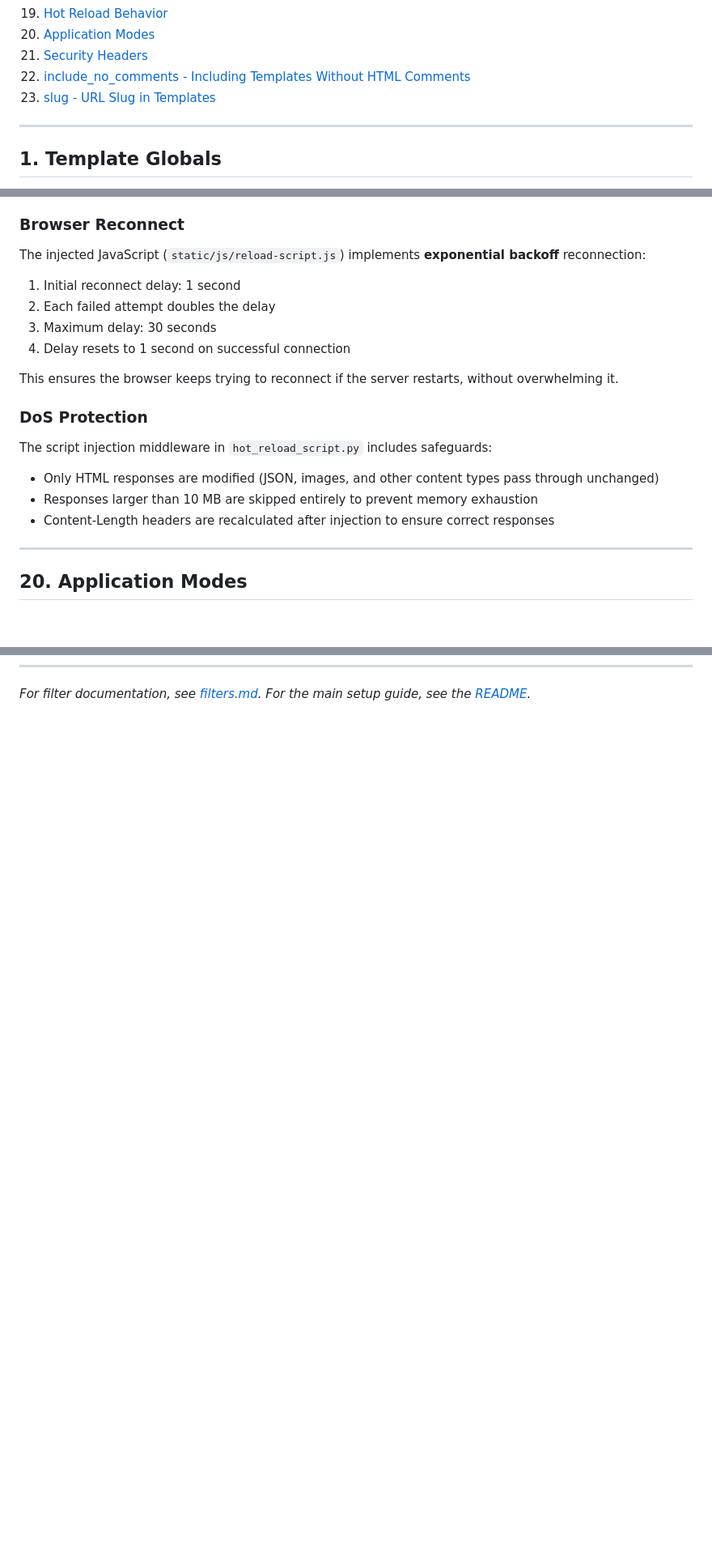
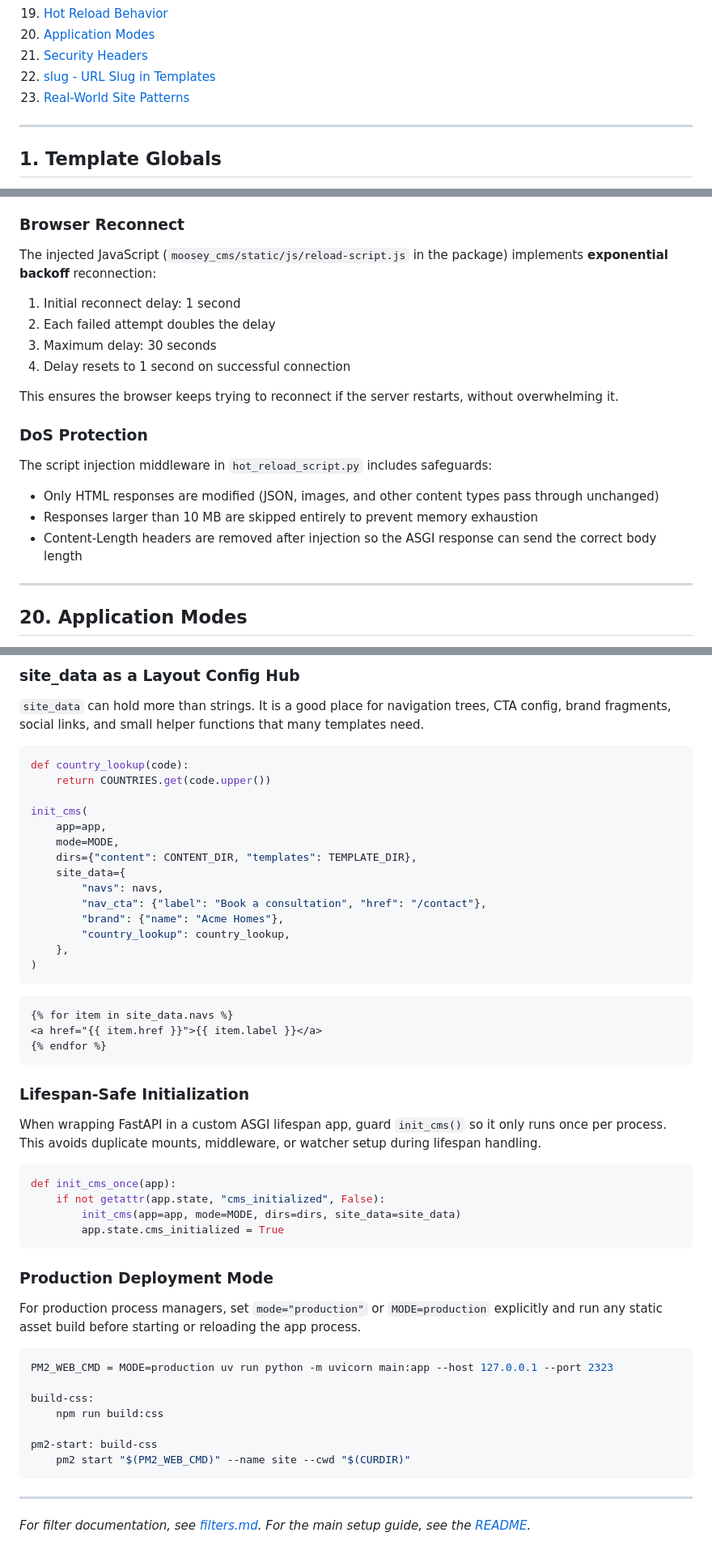
Before and after one commit to mugendi/moosey-cms, a Markdown page: docs/advanced-features.md, 3 parts joined by grey strips. Shown at 81% size. Rendered like a GitHub page; blank space fills up the shorter version.

Commit message:
updated  advanced docs

````diff
--- a/docs/advanced-features.md
+++ b/docs/advanced-features.md
@@ -34,8 +34,8 @@ This document covers the advanced capabilities of Moosey CMS that go beyond basi
 19. [Hot Reload Behavior](#19-hot-reload-behavior)
 20. [Application Modes](#20-application-modes)
 21. [Security Headers](#21-security-headers)
-22. [include_no_comments - Including Templates Without HTML Comments](#22-include_no_comments---including-templates-without-html-comments)
-23. [slug - URL Slug in Templates](#23-slug---url-slug-in-templates)
+22. [slug - URL Slug in Templates](#22-slug---url-slug-in-templates)
+23. [Real-World Site Patterns](#23-real-world-site-patterns)
 
 ---
 
@@ -862,7 +862,7 @@ When `reload_delay` is set in `init_cms()`, the broadcast is delayed by that man
 
 ### Browser Reconnect
 
-The injected JavaScript (`static/js/reload-script.js`) implements **exponential backoff** reconnection:
+The injected JavaScript (`moosey_cms/static/js/reload-script.js` in the package) implements **exponential backoff** reconnection:
 
 1. Initial reconnect delay: 1 second
 2. Each failed attempt doubles the delay
@@ -877,7 +877,7 @@ The script injection middleware in `hot_reload_script.py` includes safeguards:
 
 - Only HTML responses are modified (JSON, images, and other content types pass through unchanged)
 - Responses larger than 10 MB are skipped entirely to prevent memory exhaustion
-- Content-Length headers are recalculated after injection to ensure correct responses
+- Content-Length headers are removed after injection so the ASGI response can send the correct body length
 
 ---
 
@@ -963,2 +1023,56 @@ This is particularly useful for CSS targeting, JavaScript hooks, and analytics e
+### site_data as a Layout Config Hub
+
+`site_data` can hold more than strings. It is a good place for navigation trees, CTA config, brand fragments, social links, and small helper functions that many templates need.
+
+```python
+def country_lookup(code):
+    return COUNTRIES.get(code.upper())
+
+init_cms(
+    app=app,
+    mode=MODE,
+    dirs={"content": CONTENT_DIR, "templates": TEMPLATE_DIR},
+    site_data={
+        "navs": navs,
+        "nav_cta": {"label": "Book a consultation", "href": "/contact"},
+        "brand": {"name": "Acme Homes"},
+        "country_lookup": country_lookup,
+    },
+)
+```
+
+```jinja2
+{% for item in site_data.navs %}
+<a href="{{ item.href }}">{{ item.label }}</a>
+{% endfor %}
+```
+
+### Lifespan-Safe Initialization
+
+When wrapping FastAPI in a custom ASGI lifespan app, guard `init_cms()` so it only runs once per process. This avoids duplicate mounts, middleware, or watcher setup during lifespan handling.
+
+```python
+def init_cms_once(app):
+    if not getattr(app.state, "cms_initialized", False):
+        init_cms(app=app, mode=MODE, dirs=dirs, site_data=site_data)
+        app.state.cms_initialized = True
+```
+
+### Production Deployment Mode
+
+For production process managers, set `mode="production"` or `MODE=production` explicitly and run any static asset build before starting or reloading the app process.
+
+```make
+PM2_WEB_CMD = MODE=production uv run python -m uvicorn main:app --host 127.0.0.1 --port 2323
+
+build-css:
+	npm run build:css
+
+pm2-start: build-css
+	pm2 start "$(PM2_WEB_CMD)" --name site --cwd "$(CURDIR)"
+```
+
+---
+
 *For filter documentation, see [filters.md](filters.md).*
 *For the main setup guide, see the [README](../README.md).*
````
Also changed, not shown: other parts of docs/advanced-features.md (+86 -26 lines).
